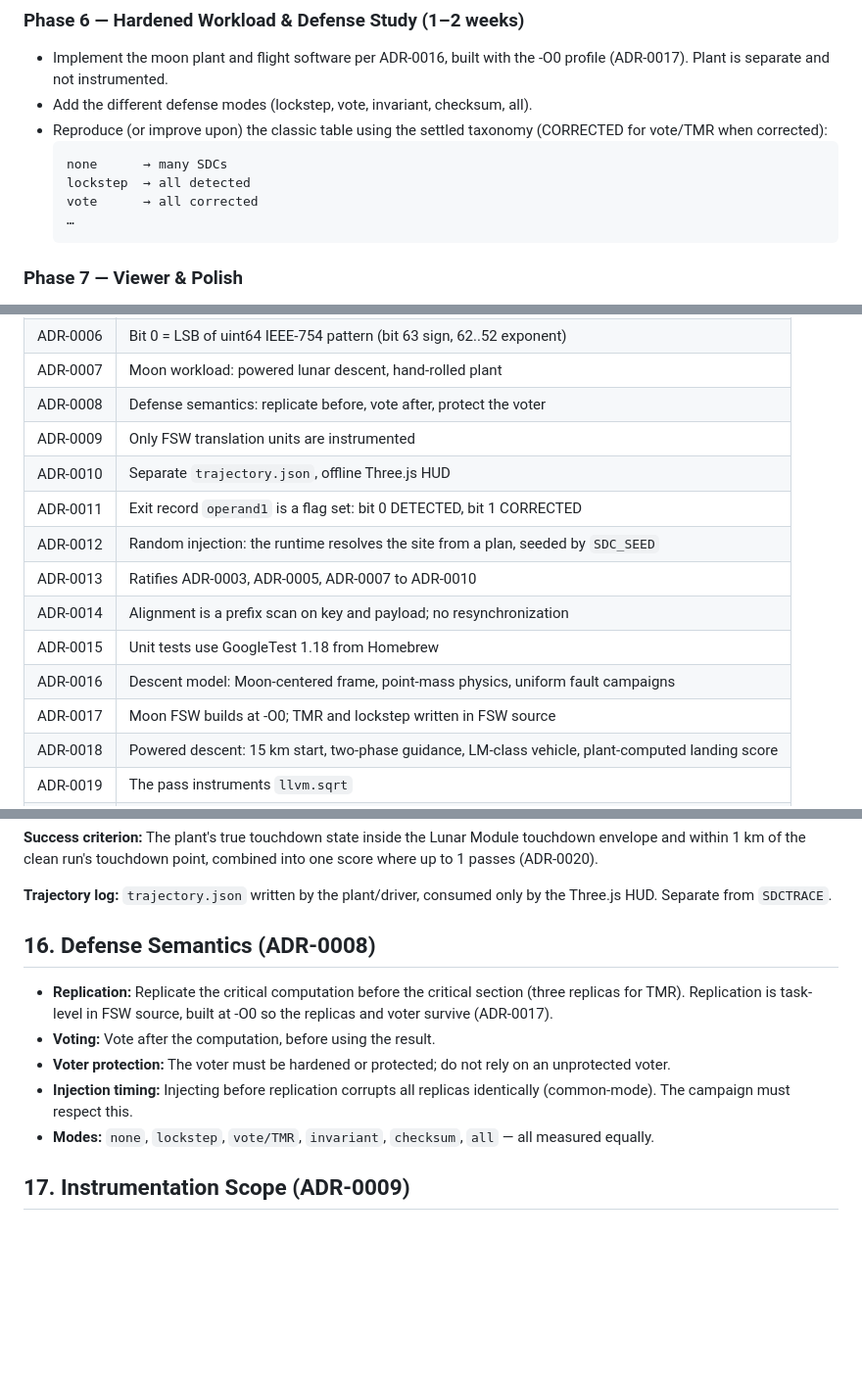
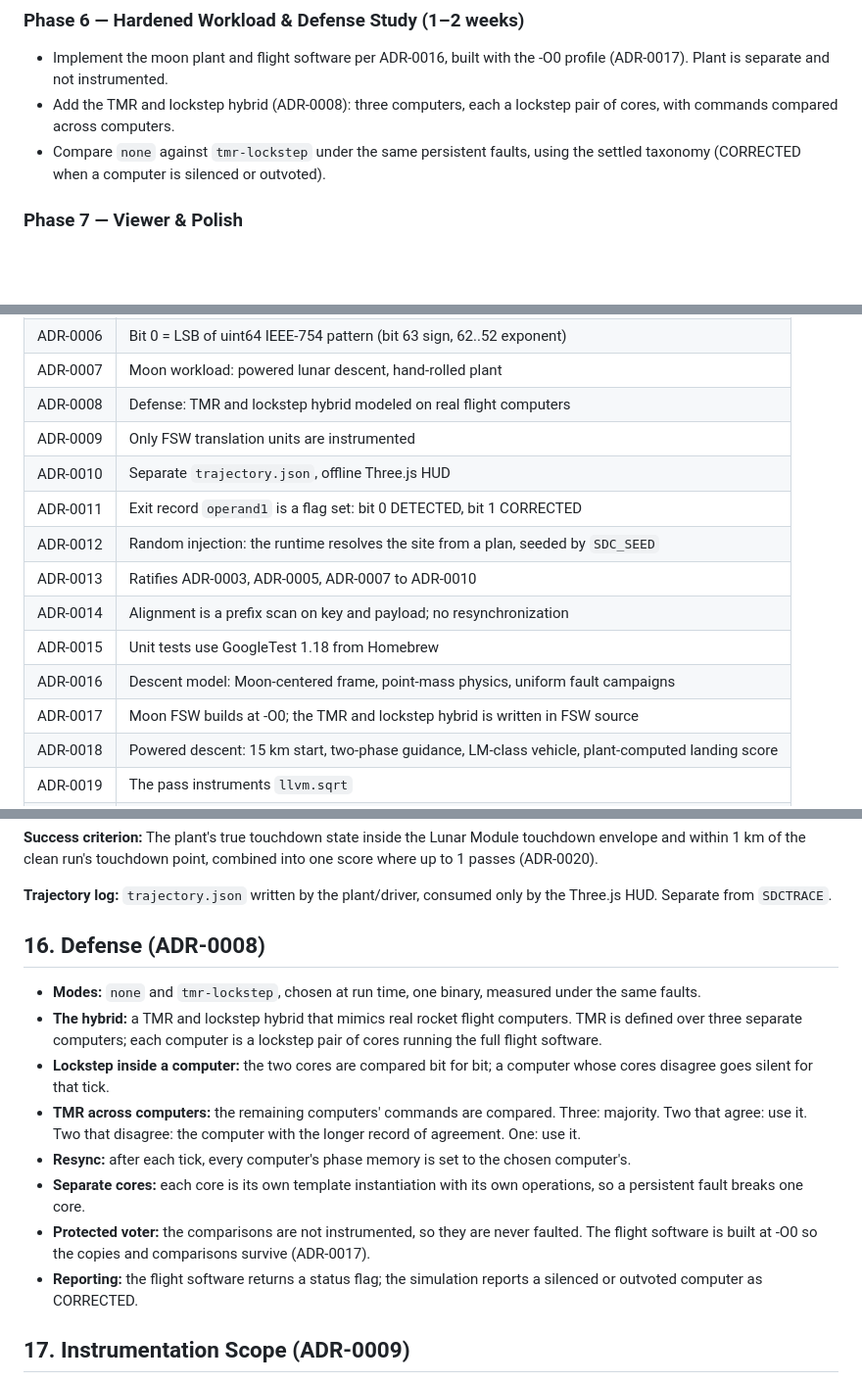
Before and after one commit to fr4nsyz/fly-me-to-the-moon, a Markdown page: docs/architecture.md, 3 parts joined by grey strips. Shown at 98% size. Drawn GitHub-style; blank space fills up the shorter version.

````diff
--- a/docs/architecture.md
+++ b/docs/architecture.md
@@ -400,14 +400,8 @@ The same seed always produces the same campaign. See ADR-0012 for how the inject
 ### Phase 6 — Hardened Workload & Defense Study (1–2 weeks)
 
 - Implement the moon plant and flight software per ADR-0016, built with the -O0 profile (ADR-0017). Plant is separate and not instrumented.
-- Add the different defense modes (lockstep, vote, invariant, checksum, all).
-- Reproduce (or improve upon) the classic table using the settled taxonomy (CORRECTED for vote/TMR when corrected):
-  ```
-  none      → many SDCs
-  lockstep  → all detected
-  vote      → all corrected
-  …
-  ```
+- Add the TMR and lockstep hybrid (ADR-0008): three computers, each a lockstep pair of cores, with commands compared across computers.
+- Compare `none` against `tmr-lockstep` under the same persistent faults, using the settled taxonomy (CORRECTED when a computer is silenced or outvoted).
 
 ### Phase 7 — Viewer & Polish
 
@@ -514,7 +508,7 @@ Settled in this revision:
 | ADR-0005 | Taxonomy adds `CORRECTED` class with precedence rules |
 | ADR-0006 | Bit 0 = LSB of uint64 IEEE-754 pattern (bit 63 sign, 62..52 exponent) |
 | ADR-0007 | Moon workload: powered lunar descent, hand-rolled plant |
-| ADR-0008 | Defense semantics: replicate before, vote after, protect the voter |
+| ADR-0008 | Defense: TMR and lockstep hybrid modeled on real flight computers |
 | ADR-0009 | Only FSW translation units are instrumented |
 | ADR-0010 | Separate `trajectory.json`, offline Three.js HUD |
 | ADR-0011 | Exit record `operand1` is a flag set: bit 0 DETECTED, bit 1 CORRECTED |
@@ -523,7 +517,7 @@ Settled in this revision:
 | ADR-0014 | Alignment is a prefix scan on key and payload; no resynchronization |
 | ADR-0015 | Unit tests use GoogleTest 1.18 from Homebrew |
 | ADR-0016 | Descent model: Moon-centered frame, point-mass physics, uniform fault campaigns |
-| ADR-0017 | Moon FSW builds at -O0; TMR and lockstep written in FSW source |
+| ADR-0017 | Moon FSW builds at -O0; the TMR and lockstep hybrid is written in FSW source |
 | ADR-0018 | Powered descent: 15 km start, two-phase guidance, LM-class vehicle, plant-computed landing score |
 | ADR-0019 | The pass instruments `llvm.sqrt` |
 | ADR-0020 | Verified lander numbers; trapezoid Lunar Module touchdown envelope |
@@ -583,13 +577,16 @@ This document is the living spec. The frozen original is [`architecture-v1.md`](
 
 **Trajectory log:** `trajectory.json` written by the plant/driver, consumed only by the Three.js HUD. Separate from `SDCTRACE`.
 
-## 16. Defense Semantics (ADR-0008)
+## 16. Defense (ADR-0008)
 
-- **Replication:** Replicate the critical computation before the critical section (three replicas for TMR). Replication is task-level in FSW source, built at -O0 so the replicas and voter survive (ADR-0017).
-- **Voting:** Vote after the computation, before using the result.
-- **Voter protection:** The voter must be hardened or protected; do not rely on an unprotected voter.
-- **Injection timing:** Injecting before replication corrupts all replicas identically (common-mode). The campaign must respect this.
-- **Modes:** `none`, `lockstep`, `vote/TMR`, `invariant`, `checksum`, `all` — all measured equally.
+- **Modes:** `none` and `tmr-lockstep`, chosen at run time, one binary, measured under the same faults.
+- **The hybrid:** a TMR and lockstep hybrid that mimics real rocket flight computers. TMR is defined over three separate computers; each computer is a lockstep pair of cores running the full flight software.
+- **Lockstep inside a computer:** the two cores are compared bit for bit; a computer whose cores disagree goes silent for that tick.
+- **TMR across computers:** the remaining computers' commands are compared. Three: majority. Two that agree: use it. Two that disagree: the computer with the longer record of agreement. One: use it.
+- **Resync:** after each tick, every computer's phase memory is set to the chosen computer's.
+- **Separate cores:** each core is its own template instantiation with its own operations, so a persistent fault breaks one core.
+- **Protected voter:** the comparisons are not instrumented, so they are never faulted. The flight software is built at -O0 so the copies and comparisons survive (ADR-0017).
+- **Reporting:** the flight software returns a status flag; the simulation reports a silenced or outvoted computer as CORRECTED.
 
 ## 17. Instrumentation Scope (ADR-0009)
 
````
Also changed, not shown: other parts of docs/architecture.md (+4 -4 lines), STATE.md (+3 -4 lines), docs/audit-log.md (+20 -13 lines).
